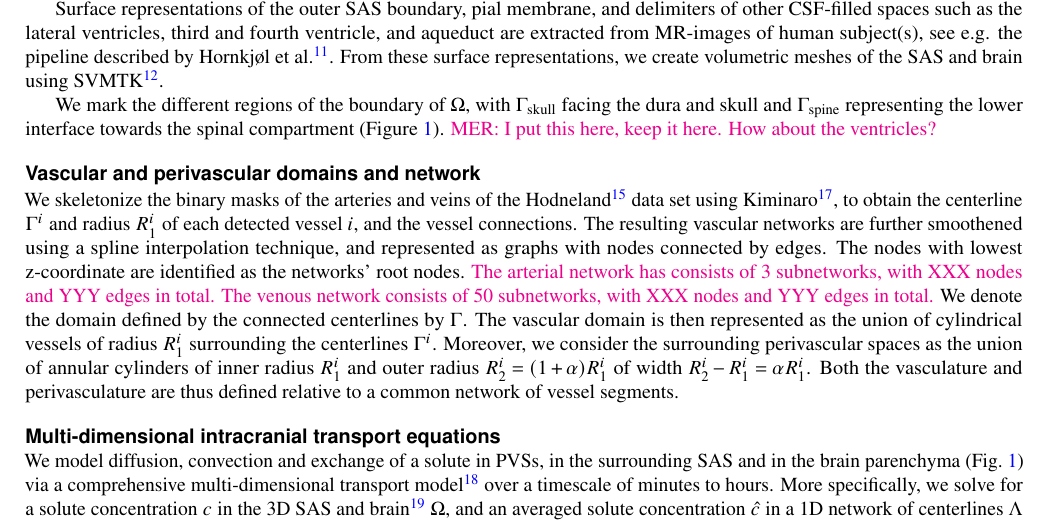
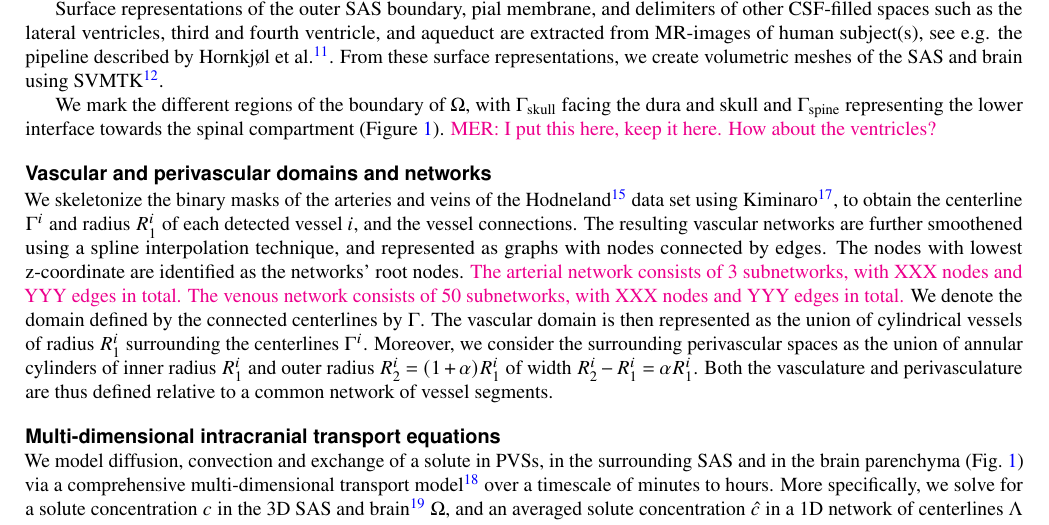
Before and after one commit to MariusCausemann/brain-PVS-SAS-transport, a LaTeX paper (paper/main.tex): part of page 4 of 12, cut so that both start at the same text. Compiled offline with pdfLaTeX.

Commit message:
Minor updates in text and readme

```diff
--- a/paper/main.tex
+++ b/paper/main.tex
@@ -276,7 +276,7 @@ $\Gamma_{\mathrm{spine}}$ representing the lower interface towards the
 spinal compartment (\Cref{fig:concept}). \mer{MER: I put this here, keep
   it here. How about the ventricles?}
 
-\subsection*{Vascular and perivascular domains and network}
+\subsection*{Vascular and perivascular domains and networks}
 
 We skeletonize the binary masks of the arteries and veins of the
 Hodneland~\cite{hodneland2019new} data set using
@@ -286,8 +286,8 @@ and the vessel connections. The resulting vascular networks are
 further smoothened using a spline interpolation technique, and
 represented as graphs with nodes connected by edges. The nodes with
 lowest z-coordinate are identified as the networks' root
-nodes. \mer{The arterial network has consists of 3 subnetworks, with
-  XXX nodes and YYY edges in total. The venous network consists of 50
+nodes. \mer{The arterial network consists of 3 subnetworks, with XXX
+  nodes and YYY edges in total. The venous network consists of 50
   subnetworks, with XXX nodes and YYY edges in total.} We denote the
 domain defined by the connected centerlines by $\Gamma$. The vascular
 domain is then represented as the union of cylindrical vessels of
```
Also changed, not shown: readme.md.
